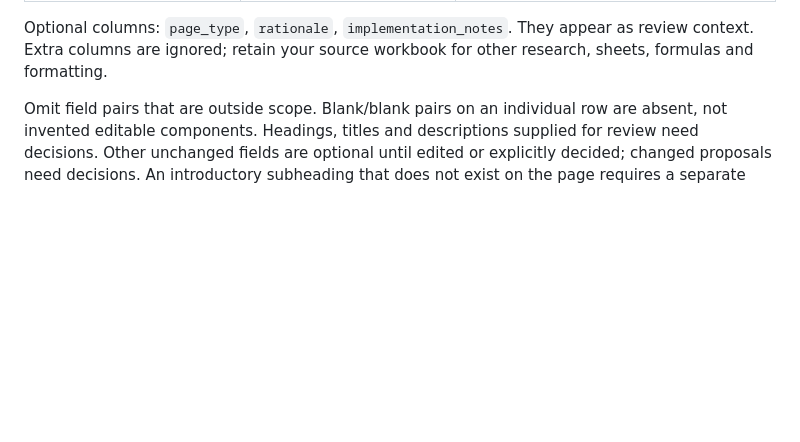
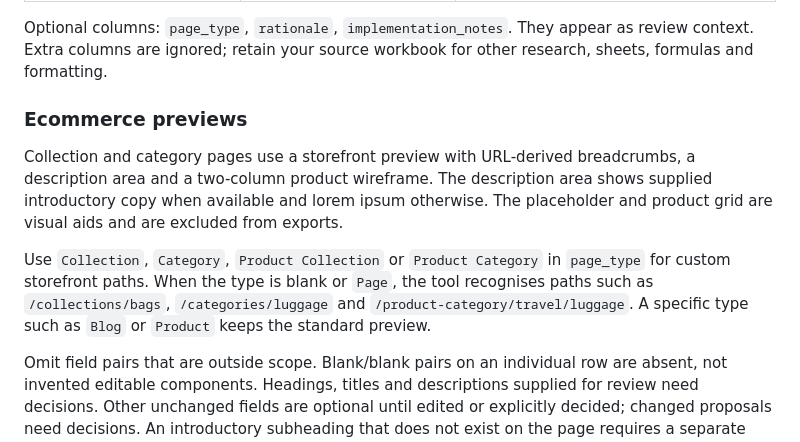
Before and after one commit to lakeside-digital/seo-copy-review, a Markdown page: README.md, the part around one of its changes. Rendered like a GitHub page; blank space fills up the shorter version.

```diff
--- a/README.md
+++ b/README.md
@@ -45,6 +58,12 @@ Each page needs a unique `page_id`, a full `url`, and at least one original/prop
 | `original_secondary_h1` | `proposed_secondary_h1` | Additional captured H1 |
 
 Optional columns: `page_type`, `rationale`, `implementation_notes`. They appear as review context. Extra columns are ignored; retain your source workbook for other research, sheets, formulas and formatting.
+
+### Ecommerce previews
+
+Collection and category pages use a storefront preview with URL-derived breadcrumbs, a description area and a two-column product wireframe. The description area shows supplied introductory copy when available and lorem ipsum otherwise. The placeholder and product grid are visual aids and are excluded from exports.
+
+Use `Collection`, `Category`, `Product Collection` or `Product Category` in `page_type` for custom storefront paths. When the type is blank or `Page`, the tool recognises paths such as `/collections/bags`, `/categories/luggage` and `/product-category/travel/luggage`. A specific type such as `Blog` or `Product` keeps the standard preview.
 
 Omit field pairs that are outside scope. Blank/blank pairs on an individual row are absent, not invented editable components. Headings, titles and descriptions supplied for review need decisions. Other unchanged fields are optional until edited or explicitly decided; changed proposals need decisions. An introductory subheading that does not exist on the page requires a separate template decision and is not supported as a copy-only addition.
 
```
Also changed, not shown: other parts of README.md (+21 -8 lines), review-example-ecommerce.jpg (added), 4 other files.
